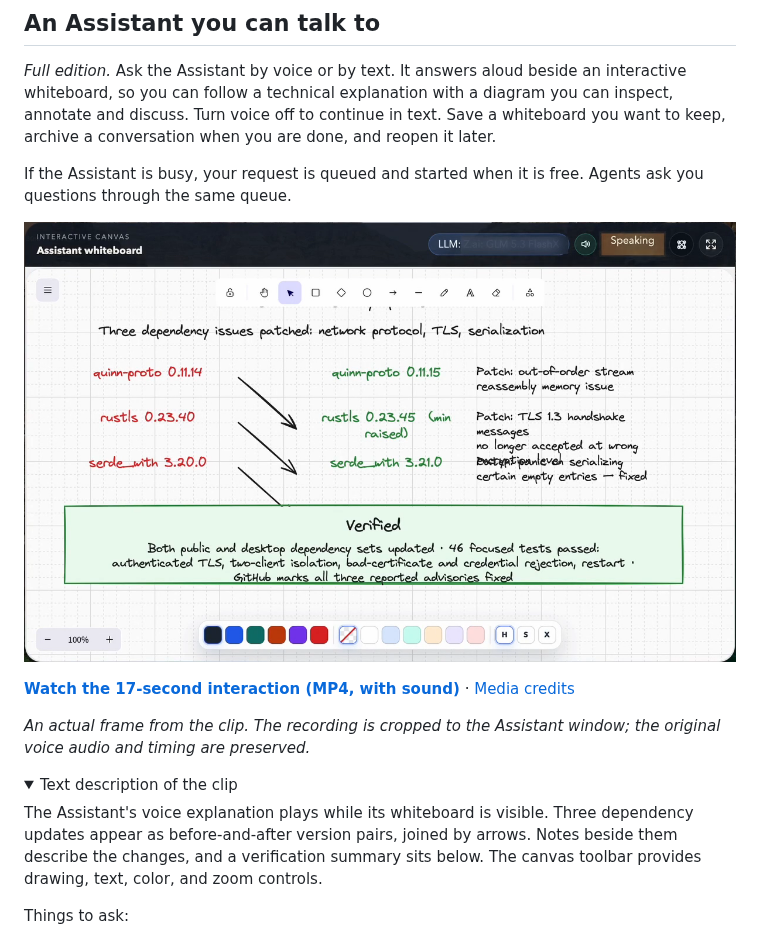
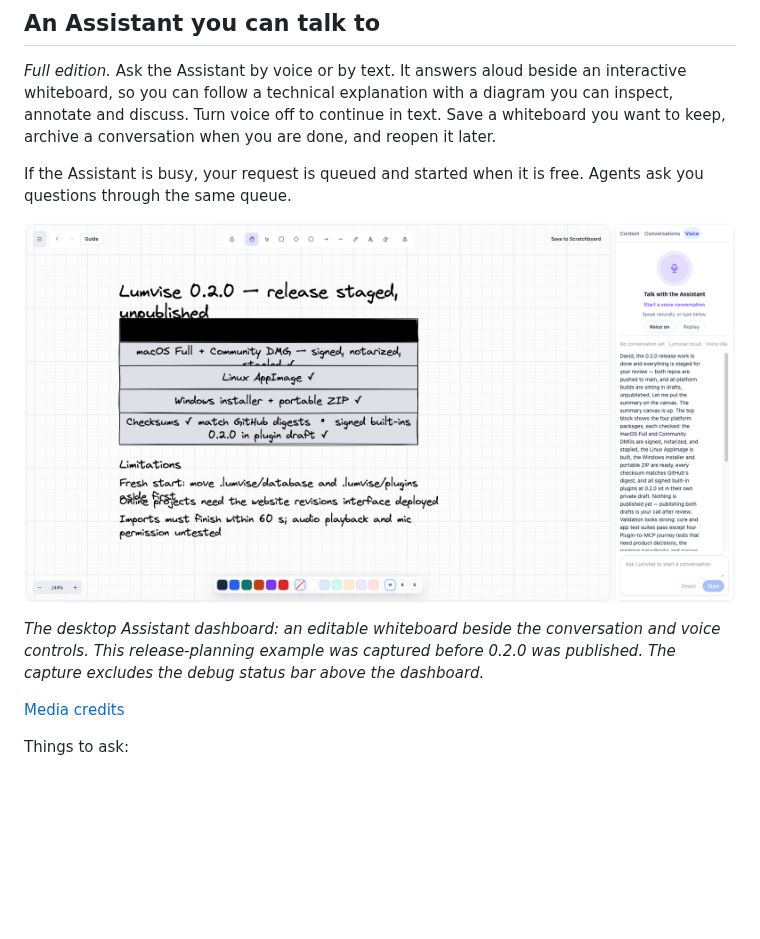
Before and after one commit to Lumvise/lumvise-main, a Markdown page: README.md, the part around the change. GitHub-like rendering; pictures changed too: assets/readme/assistant-preview.png; folded sections open; blank space fills up the shorter version.

Commit message:
Show the current Assistant dashboard in the README

```diff
--- a/README.md
+++ b/README.md
@@ -113,23 +113,13 @@ done, and reopen it later.
 If the Assistant is busy, your request is queued and started when it is free.
 Agents ask you questions through the same queue.
 
-[![An actual video frame of Lumvise's Assistant whiteboard, comparing three dependency updates and summarizing their validation](assets/readme/assistant-preview.png)](assets/readme/lumvise-assistant.mp4)
+![The Lumvise Assistant dashboard with an editable release-planning whiteboard, drawing tools and a voice conversation panel](assets/readme/assistant-preview.png)
 
-**[Watch the 17-second interaction (MP4, with sound)](assets/readme/lumvise-assistant.mp4)** ·
+*The desktop Assistant dashboard: an editable whiteboard beside the conversation
+and voice controls. This release-planning example was captured before 0.2.0 was
+published. The capture excludes the debug status bar above the dashboard.*
+
 [Media credits](assets/readme/credits.txt)
-
-*An actual frame from the clip. The recording is cropped to the Assistant window;
-the original voice audio and timing are preserved.*
-
-<details>
-<summary>Text description of the clip</summary>
-
-The Assistant's voice explanation plays while its whiteboard is visible. Three
-dependency updates appear as before-and-after version pairs, joined by arrows.
-Notes beside them describe the changes, and a verification summary sits below.
-The canvas toolbar provides drawing, text, color, and zoom controls.
-
-</details>
 
 Things to ask:
 
```
Also changed, not shown: 1 other file.
